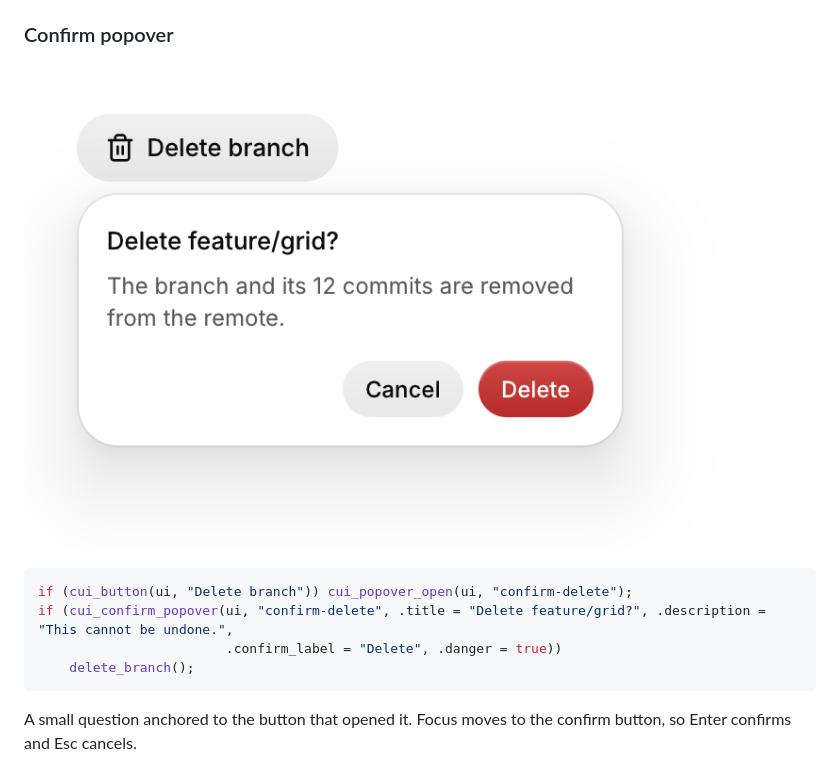
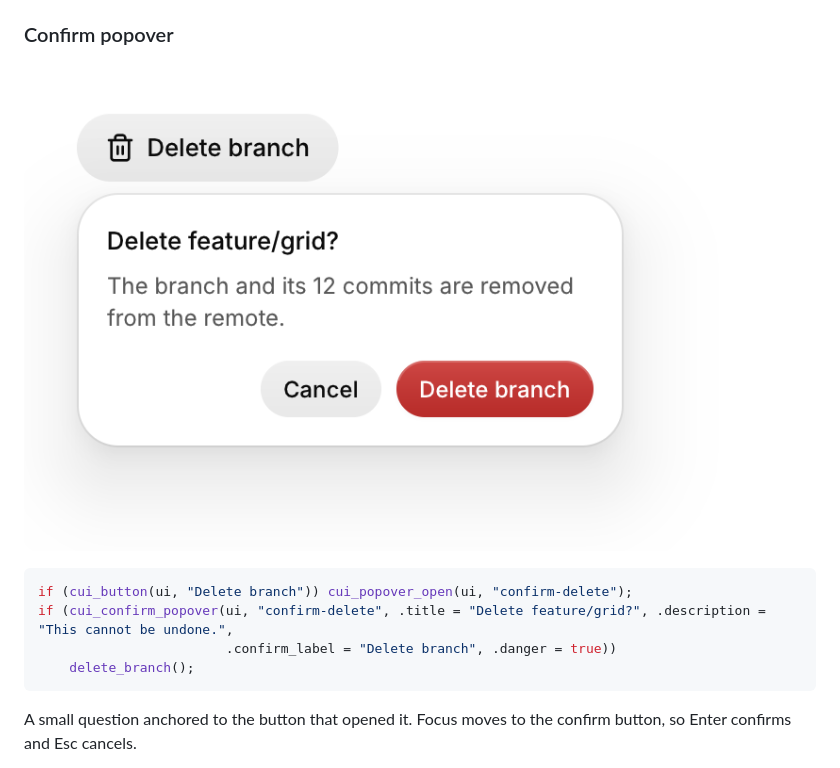
Before and after one commit to Topurrra/CUI, a Markdown page: docs/components-more.md, the part around the change. Rendered like a GitHub page; pictures changed too: docs/images/components/confirm-popover.png.

Commit message:
Confirm buttons name what they do: Delete project, Delete branch, Delete note
Co-Authored-By: Claude Opus 5.5 <noreply@anthropic.com>

````diff
--- a/docs/components-more.md
+++ b/docs/components-more.md
@@ -281,7 +281,7 @@ Attaches to the previous component. It opens after the pointer rests there for `
 ```c
 if (cui_button(ui, "Delete branch")) cui_popover_open(ui, "confirm-delete");
 if (cui_confirm_popover(ui, "confirm-delete", .title = "Delete feature/grid?", .description = "This cannot be undone.",
-                        .confirm_label = "Delete", .danger = true))
+                        .confirm_label = "Delete branch", .danger = true))
     delete_branch();
 ```
 
````
Also changed, not shown: docs/images/components/confirm-popover-dark.png, docs/images/components/dialog-dark.png, docs/images/components/dialog.png, 4 other files.
